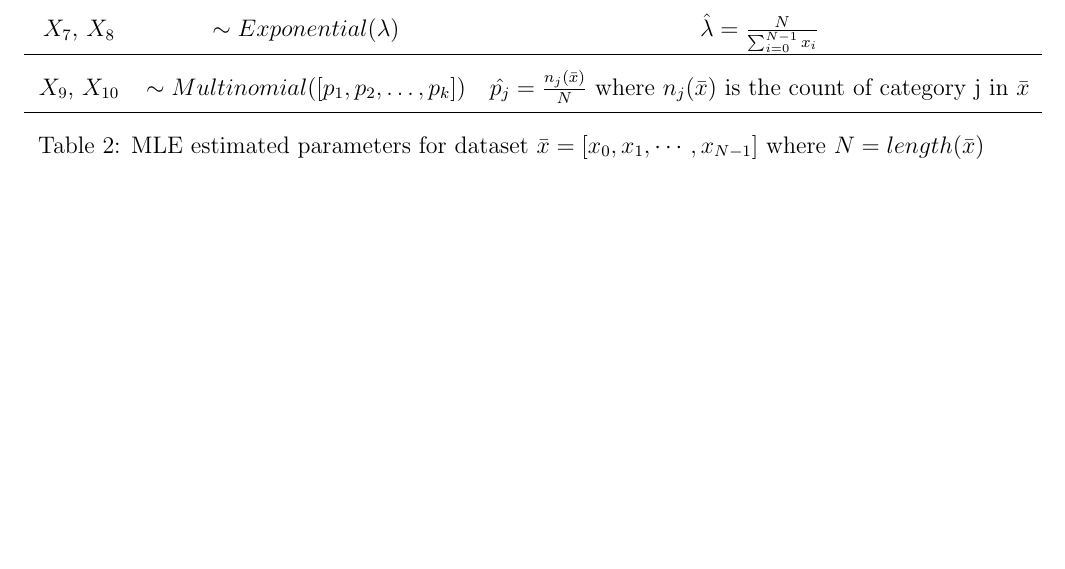
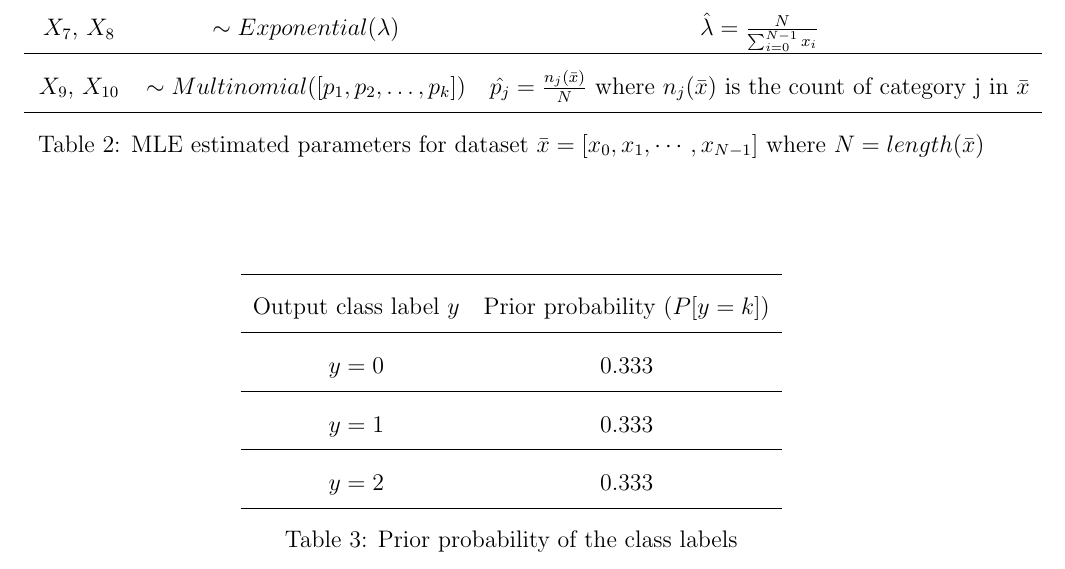
Before and after one commit to soumenkm/Assignments_CS725_FML, a LaTeX problem sheet (homework3/report.tex): part of page 3 of 5, cut so that both start at the same text, the shorter picture padded with empty space. Compiled offline with pdfLaTeX.

Commit message:
Modify the report - add the prior probbaility table

```diff
--- a/homework3/report.tex
+++ b/homework3/report.tex
@@ -107,6 +107,21 @@ For each of the class label $y$, the dataset is filtered and the parameters are
 \section{Results of Naive Bayes Classifier}
 The MLE estimated parameters for all the features are summarized in Table \ref{T:normal} to Table \ref{T:mult}.
 The F1 score values are summarized in Table \ref{T:f1}.
+{
+	\renewcommand{\arraystretch}{2}
+	\begin{table}[p]
+		\begin{center}
+			\begin{tabular}{c c}
+				\hline
+				Output class label $y$ & Prior probability ($P[y = k]$) \\ \hline
+				$y = 0$ & $0.333$ \\ \hline
+				$y = 1$ & $0.333$  \\ \hline
+				$y = 2$& $0.333$ \\ \hline
+			\end{tabular}
+			\caption{Prior probability of the class labels}\label{T:prior}
+		\end{center}
+	\end{table}
+}
 {
 	\renewcommand{\arraystretch}{2}
 	\begin{table}[p]
```
Also changed, not shown: homework3/report.pdf, homework3/report.tex (4 more changed lines).
